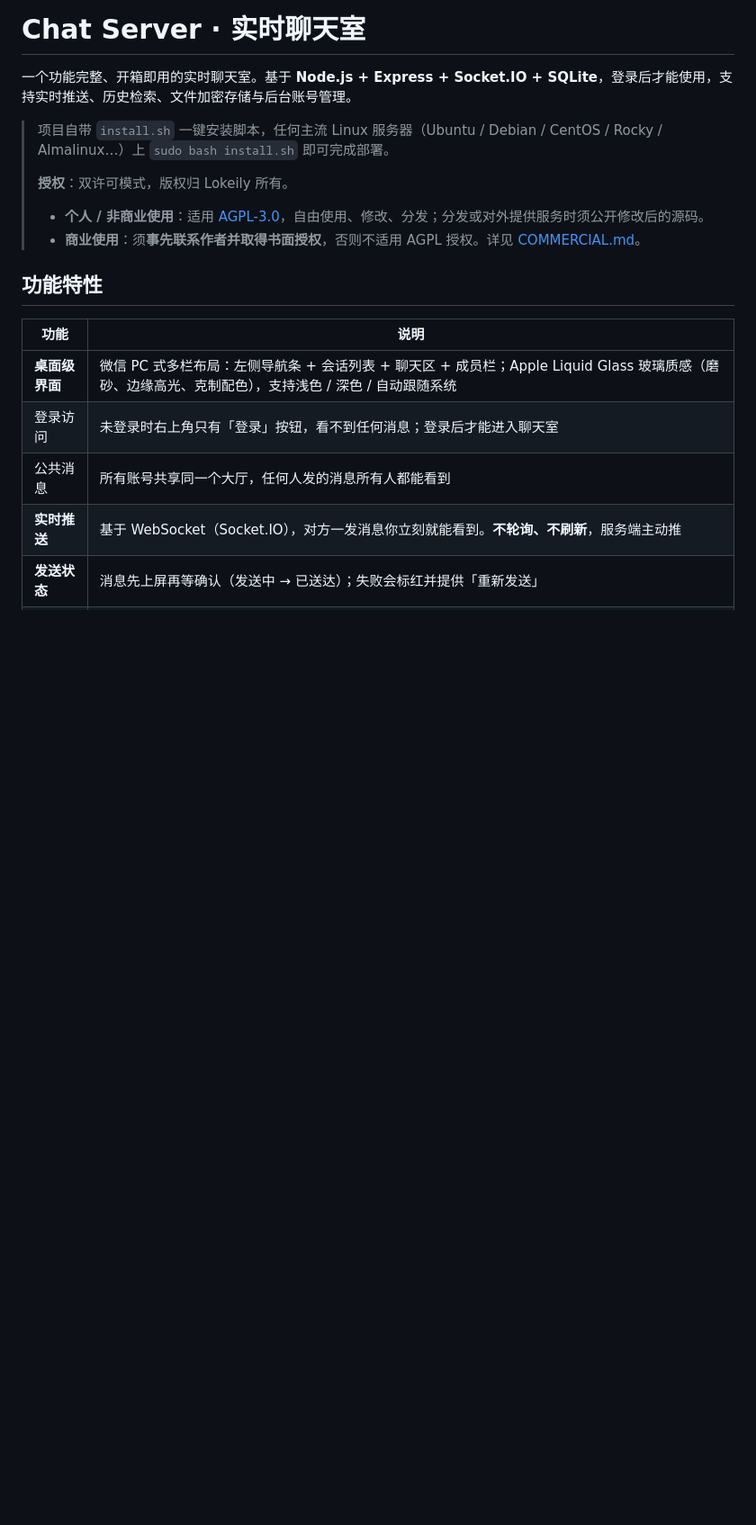
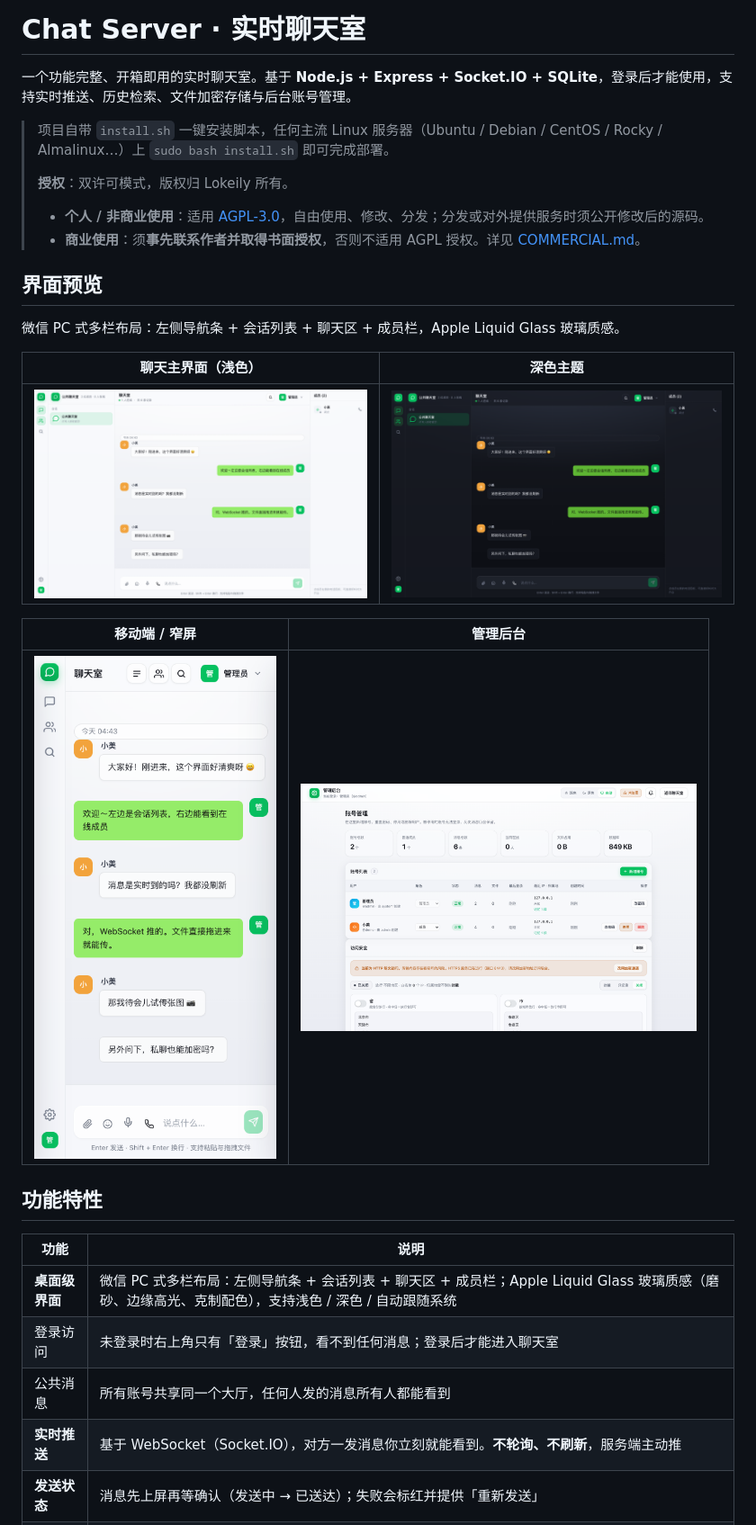
Before and after one commit to Lokeily/chat-server, a Markdown page: README.md, the part around the change. Shown at 90% size. Drawn GitHub-style; pictures changed too: docs/screenshots/admin-panel.png (added), docs/screenshots/chat-dark.png (added), docs/screenshots/chat-light.png (added); blank space fills up the shorter version.

Commit message:
docs: README 增加界面预览（四张实拍截图）
- docs/screenshots/：浅色 / 深色 / 移动端窄屏 / 管理后台
- 截图为当前版本真实界面，含双向演示对话

```diff
--- a/README.md
+++ b/README.md
@@ -7,6 +7,18 @@
 > **授权**：双许可模式，版权归 Lokeily 所有。
 > - **个人 / 非商业使用**：适用 [AGPL-3.0](LICENSE)，自由使用、修改、分发；分发或对外提供服务时须公开修改后的源码。
 > - **商业使用**：须**事先联系作者并取得书面授权**，否则不适用 AGPL 授权。详见 [COMMERCIAL.md](COMMERCIAL.md)。
+
+## 界面预览
+
+微信 PC 式多栏布局：左侧导航条 + 会话列表 + 聊天区 + 成员栏，Apple Liquid Glass 玻璃质感。
+
+| 聊天主界面（浅色） | 深色主题 |
+|:---:|:---:|
+| <img src="docs/screenshots/chat-light.png" width="440" alt="聊天主界面（浅色）"> | <img src="docs/screenshots/chat-dark.png" width="440" alt="深色主题"> |
+
+| 移动端 / 窄屏 | 管理后台 |
+|:---:|:---:|
+| <img src="docs/screenshots/chat-narrow.png" width="300" alt="移动端窄屏"> | <img src="docs/screenshots/admin-panel.png" width="440" alt="管理后台"> |
 
 ## 功能特性
 
```
